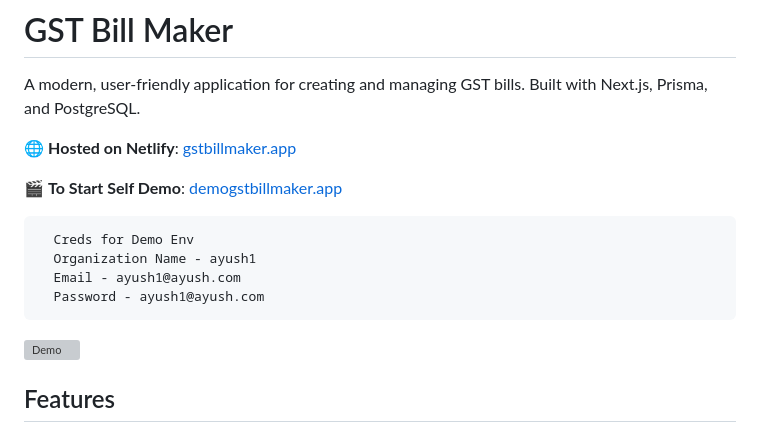
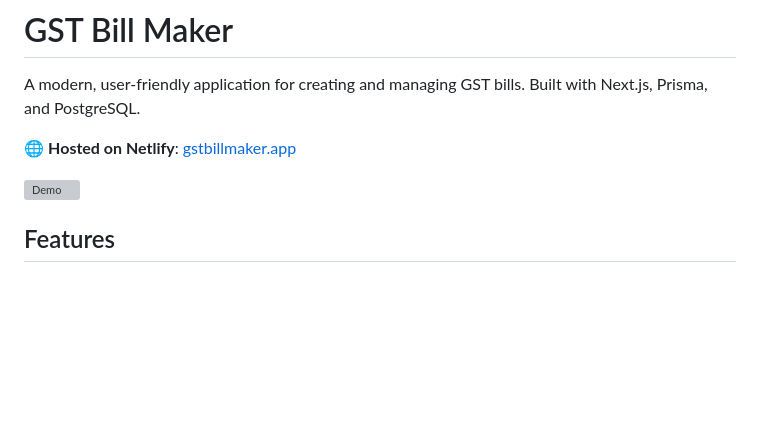
Before and after one commit to AyushAggarwal1/gst-bill, a Markdown page: README.md, the part around the change. Rendered like a GitHub page; blank space fills up the shorter version; grey boxes are pictures that could not be loaded.

````diff
--- a/README.md
+++ b/README.md
@@ -4,14 +4,6 @@ A modern, user-friendly application for creating and managing GST bills. Built w
 
 🌐 **Hosted on  Netlify**: [gstbillmaker.app](https://gstbillmaker.netlify.app)
 
-🎬 **To Start Self Demo**: [demogstbillmaker.app](https://demogstbillmaker.netlify.app/)
-
-```
-  Creds for Demo Env
-  Organization Name - ayush1
-  Email - ayush1@ayush.com
-  Password - ayush1@ayush.com
-```
 
 ![Demo](public/images/gst_bill_demo.gif)
 
````
